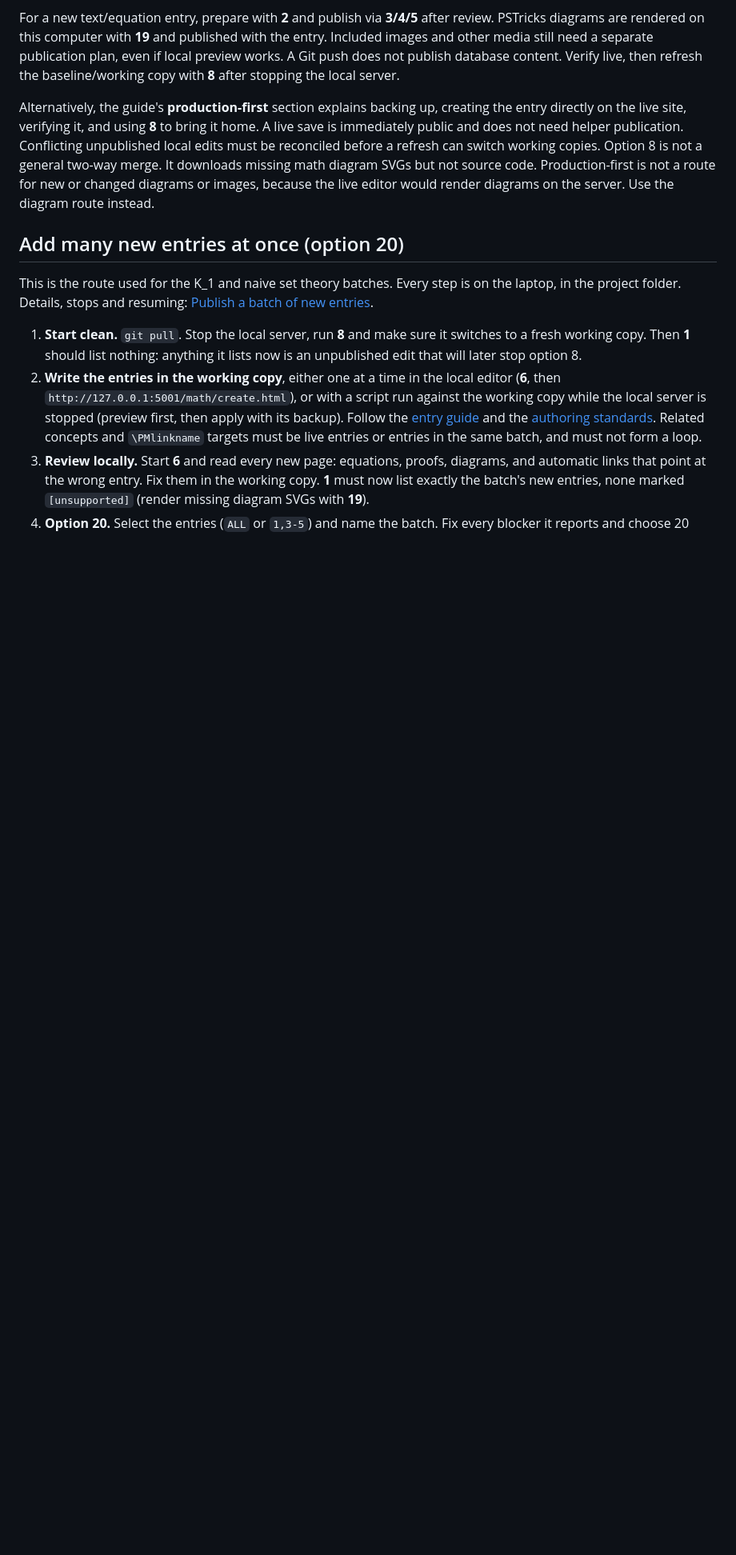
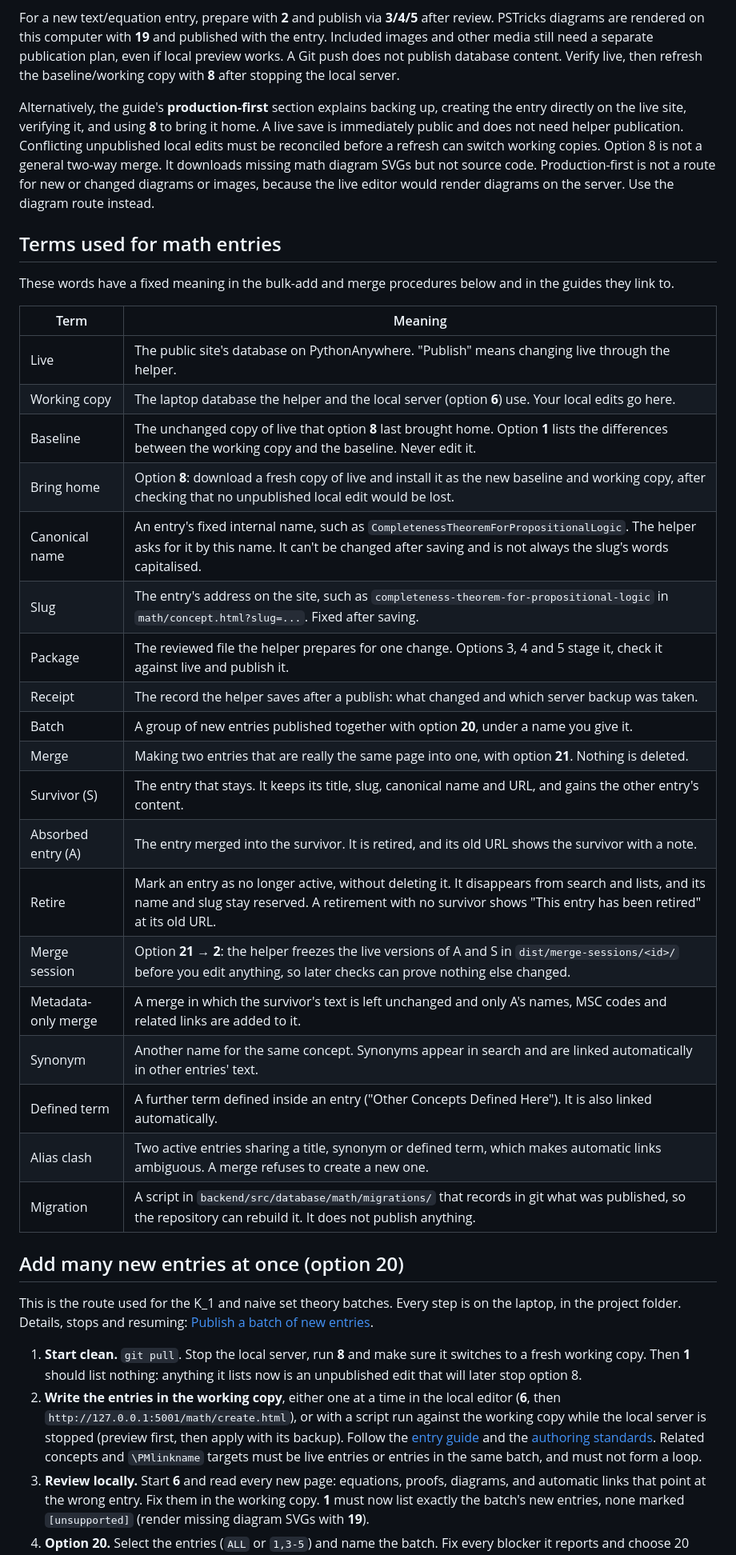
Before and after one commit to riskassure/chi-portfolio, a Markdown page: docs/ADMIN_RUNBOOK.md, the part around the change. Shown at 80% size. Rendered like a GitHub page; blank space fills up the shorter version.

Commit message:
Define survivor, retire, receipt and other terms in the runbook
Co-Authored-By: Claude Opus 5.5 (1M context) <noreply@anthropic.com>
Claude-Session: https://claude.ai/code/session_01QBoiwCcKdgKTFEARZAJpTs

```diff
--- a/docs/ADMIN_RUNBOOK.md
+++ b/docs/ADMIN_RUNBOOK.md
@@ -119,6 +119,33 @@ refresh can switch working copies. Option 8 is not a general two-way merge. It
 downloads missing math diagram SVGs but not source code. Production-first is not
 a route for new or changed diagrams or images, because the live editor would
 render diagrams on the server. Use the diagram route instead.
+
+## Terms used for math entries
+
+These words have a fixed meaning in the bulk-add and merge procedures below and in
+the guides they link to.
+
+| Term | Meaning |
+| --- | --- |
+| Live | The public site's database on PythonAnywhere. "Publish" means changing live through the helper. |
+| Working copy | The laptop database the helper and the local server (option **6**) use. Your local edits go here. |
+| Baseline | The unchanged copy of live that option **8** last brought home. Option **1** lists the differences between the working copy and the baseline. Never edit it. |
+| Bring home | Option **8**: download a fresh copy of live and install it as the new baseline and working copy, after checking that no unpublished local edit would be lost. |
+| Canonical name | An entry's fixed internal name, such as `CompletenessTheoremForPropositionalLogic`. The helper asks for it by this name. It can't be changed after saving and is not always the slug's words capitalised. |
+| Slug | The entry's address on the site, such as `completeness-theorem-for-propositional-logic` in `math/concept.html?slug=...`. Fixed after saving. |
+| Package | The reviewed file the helper prepares for one change. Options 3, 4 and 5 stage it, check it against live and publish it. |
+| Receipt | The record the helper saves after a publish: what changed and which server backup was taken. |
+| Batch | A group of new entries published together with option **20**, under a name you give it. |
+| Merge | Making two entries that are really the same page into one, with option **21**. Nothing is deleted. |
+| Survivor (S) | The entry that stays. It keeps its title, slug, canonical name and URL, and gains the other entry's content. |
+| Absorbed entry (A) | The entry merged into the survivor. It is retired, and its old URL shows the survivor with a note. |
+| Retire | Mark an entry as no longer active, without deleting it. It disappears from search and lists, and its name and slug stay reserved. A retirement with no survivor shows "This entry has been retired" at its old URL. |
+| Merge session | Option **21 → 2**: the helper freezes the live versions of A and S in `dist/merge-sessions/<id>/` before you edit anything, so later checks can prove nothing else changed. |
+| Metadata-only merge | A merge in which the survivor's text is left unchanged and only A's names, MSC codes and related links are added to it. |
+| Synonym | Another name for the same concept. Synonyms appear in search and are linked automatically in other entries' text. |
+| Defined term | A further term defined inside an entry ("Other Concepts Defined Here"). It is also linked automatically. |
+| Alias clash | Two active entries sharing a title, synonym or defined term, which makes automatic links ambiguous. A merge refuses to create a new one. |
+| Migration | A script in `backend/src/database/math/migrations/` that records in git what was published, so the repository can rebuild it. It does not publish anything. |
 
 ## Add many new entries at once (option 20)
 
```
Also changed, not shown: 1 other file.
